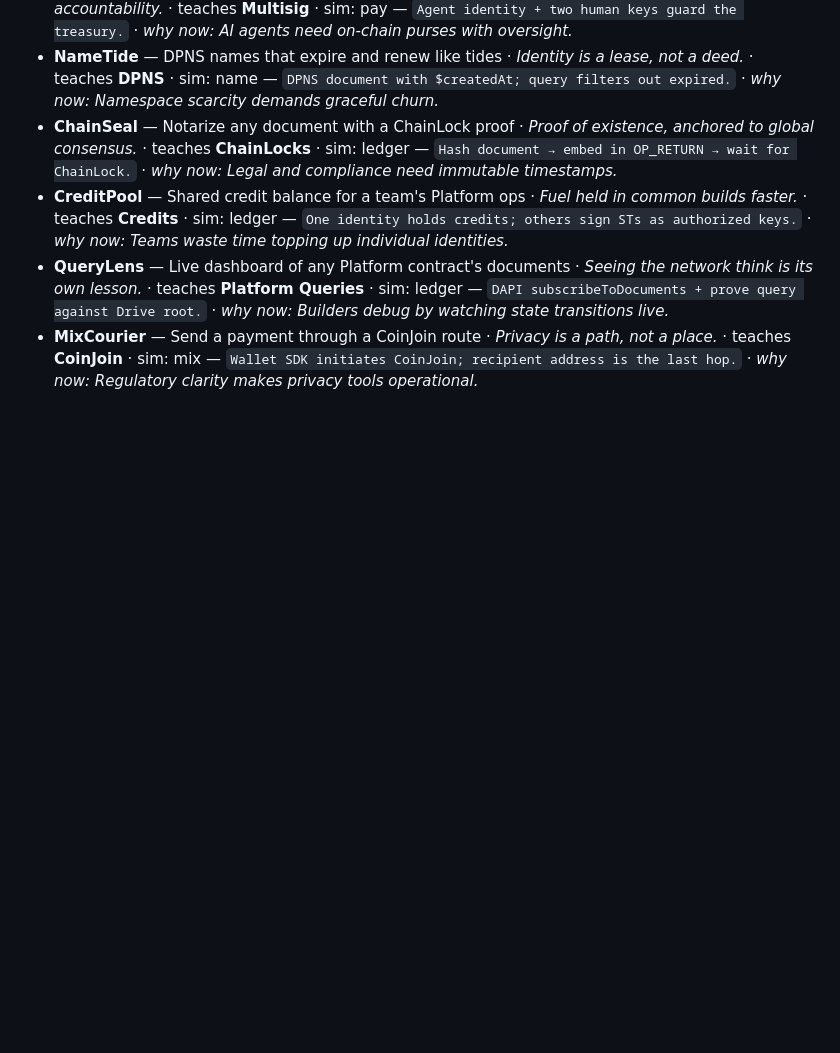
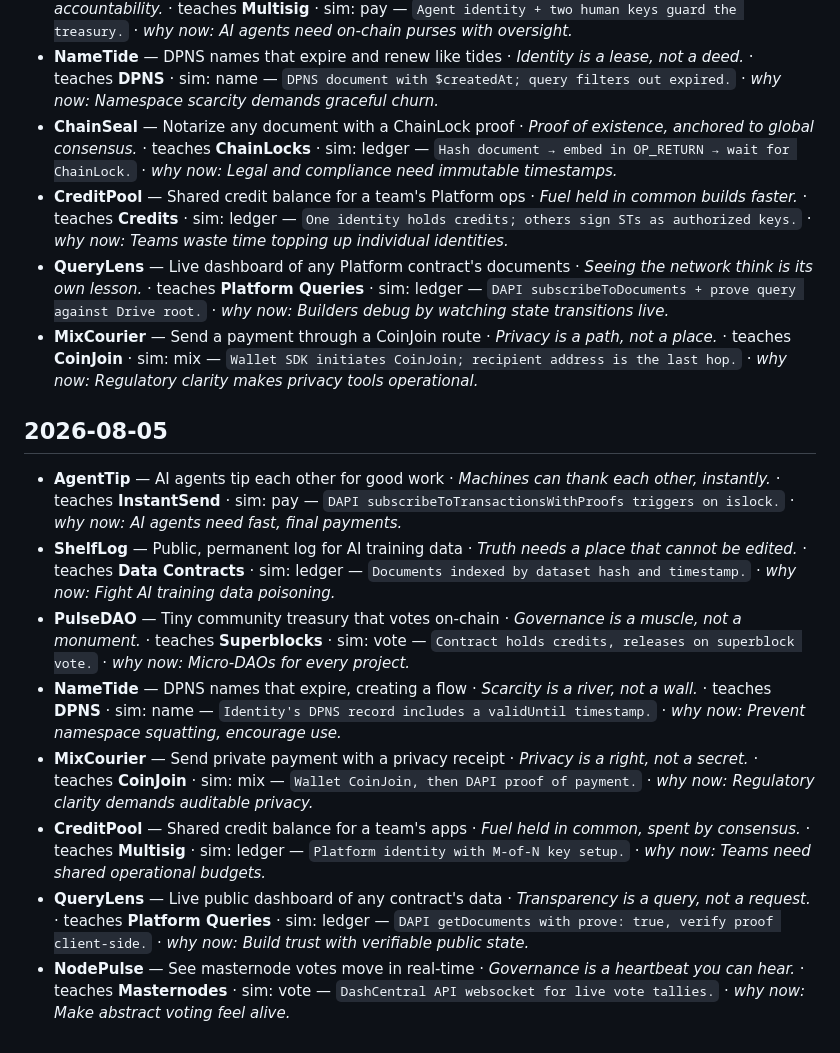
Before and after one commit to InitiumBuilders/Dasha-AI, a Markdown page: FOUNDRY/LOG.md, the part around the change. Rendered like a GitHub page; blank space fills up the shorter version.

Commit message:
foundry: log 2026-08-05

```diff
--- a/FOUNDRY/LOG.md
+++ b/FOUNDRY/LOG.md
@@ -82,3 +82,13 @@ The surviving designs live in [GARDEN.md](./GARDEN.md); the lessons she keeps li
 - **CreditPool** — Shared credit balance for a team's Platform ops · _Fuel held in common builds faster._ · teaches **Credits** · sim: ledger — `One identity holds credits; others sign STs as authorized keys.` · _why now: Teams waste time topping up individual identities._
 - **QueryLens** — Live dashboard of any Platform contract's documents · _Seeing the network think is its own lesson._ · teaches **Platform Queries** · sim: ledger — `DAPI subscribeToDocuments + prove query against Drive root.` · _why now: Builders debug by watching state transitions live._
 - **MixCourier** — Send a payment through a CoinJoin route · _Privacy is a path, not a place._ · teaches **CoinJoin** · sim: mix — `Wallet SDK initiates CoinJoin; recipient address is the last hop.` · _why now: Regulatory clarity makes privacy tools operational._
+
+## 2026-08-05
+- **AgentTip** — AI agents tip each other for good work · _Machines can thank each other, instantly._ · teaches **InstantSend** · sim: pay — `DAPI subscribeToTransactionsWithProofs triggers on islock.` · _why now: AI agents need fast, final payments._
+- **ShelfLog** — Public, permanent log for AI training data · _Truth needs a place that cannot be edited._ · teaches **Data Contracts** · sim: ledger — `Documents indexed by dataset hash and timestamp.` · _why now: Fight AI training data poisoning._
+- **PulseDAO** — Tiny community treasury that votes on-chain · _Governance is a muscle, not a monument._ · teaches **Superblocks** · sim: vote — `Contract holds credits, releases on superblock vote.` · _why now: Micro-DAOs for every project._
+- **NameTide** — DPNS names that expire, creating a flow · _Scarcity is a river, not a wall._ · teaches **DPNS** · sim: name — `Identity's DPNS record includes a validUntil timestamp.` · _why now: Prevent namespace squatting, encourage use._
+- **MixCourier** — Send private payment with a privacy receipt · _Privacy is a right, not a secret._ · teaches **CoinJoin** · sim: mix — `Wallet CoinJoin, then DAPI proof of payment.` · _why now: Regulatory clarity demands auditable privacy._
+- **CreditPool** — Shared credit balance for a team's apps · _Fuel held in common, spent by consensus._ · teaches **Multisig** · sim: ledger — `Platform identity with M-of-N key setup.` · _why now: Teams need shared operational budgets._
+- **QueryLens** — Live public dashboard of any contract's data · _Transparency is a query, not a request._ · teaches **Platform Queries** · sim: ledger — `DAPI getDocuments with prove: true, verify proof client-side.` · _why now: Build trust with verifiable public state._
+- **NodePulse** — See masternode votes move in real-time · _Governance is a heartbeat you can hear._ · teaches **Masternodes** · sim: vote — `DashCentral API websocket for live vote tallies.` · _why now: Make abstract voting feel alive._
```
